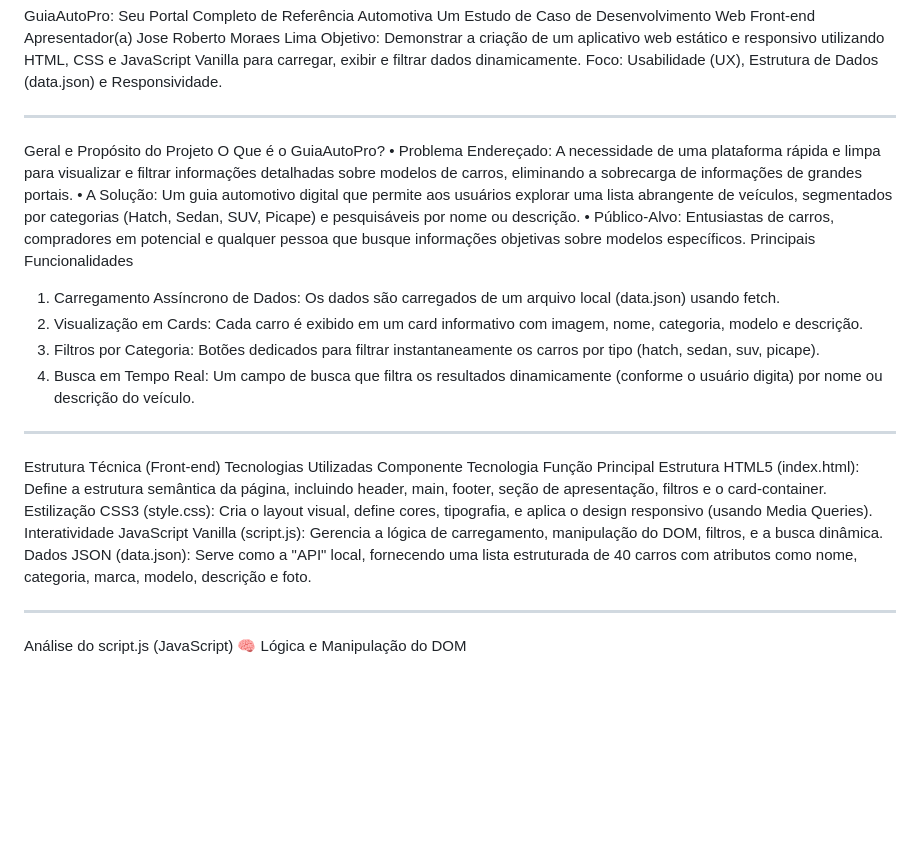
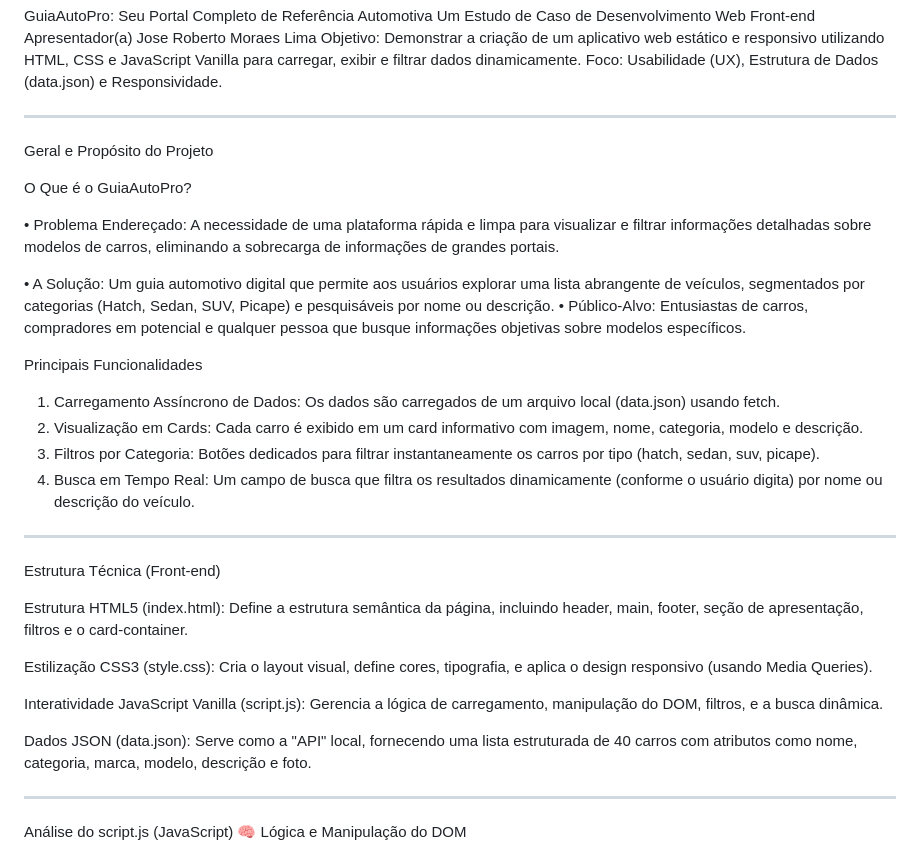
Before and after one commit to joserobertomoraesLima/GuiaAutoPro, a Markdown page: README.md, the part around the change. Rendered like a GitHub page; blank space fills up the shorter version.

```diff
--- a/README.md
+++ b/README.md
@@ -8,10 +8,14 @@ Objetivo:	Demonstrar a criação de um aplicativo web estático e responsivo uti
 Foco:	Usabilidade (UX), Estrutura de Dados (data.json) e Responsividade.
 ________________________________________
 Geral e Propósito do Projeto
+
 O Que é o GuiaAutoPro?
+
 •	Problema Endereçado: A necessidade de uma plataforma rápida e limpa para visualizar e filtrar informações detalhadas sobre modelos de carros, eliminando a sobrecarga de informações de grandes portais.
+
 •	A Solução: Um guia automotivo digital que permite aos usuários explorar uma lista abrangente de veículos, segmentados por categorias (Hatch, Sedan, SUV, Picape) e pesquisáveis por nome ou descrição.
 •	Público-Alvo: Entusiastas de carros, compradores em potencial e qualquer pessoa que busque informações objetivas sobre modelos específicos.
+
 Principais Funcionalidades
 1.	Carregamento Assíncrono de Dados: Os dados são carregados de um arquivo local (data.json) usando fetch.
 2.	Visualização em Cards: Cada carro é exibido em um card informativo com imagem, nome, categoria, modelo e descrição.
@@ -19,12 +23,15 @@ Principais Funcionalidades
 4.	Busca em Tempo Real: Um campo de busca que filtra os resultados dinamicamente (conforme o usuário digita) por nome ou descrição do veículo.
 ________________________________________
 Estrutura Técnica (Front-end)
-Tecnologias Utilizadas
-Componente	Tecnologia	Função Principal
+
 Estrutura	HTML5 (index.html):	Define a estrutura semântica da página, incluindo header, main, footer, seção de apresentação, filtros e o card-container.
+
 Estilização	CSS3 (style.css):	Cria o layout visual, define cores, tipografia, e aplica o design responsivo (usando Media Queries).
+
 Interatividade	JavaScript Vanilla (script.js):	Gerencia a lógica de carregamento, manipulação do DOM, filtros, e a busca dinâmica.
+
 Dados	JSON (data.json):	Serve como a "API" local, fornecendo uma lista estruturada de 40 carros com atributos como nome, categoria, marca, modelo, descrição e foto.
+
 ________________________________________
 Análise do script.js (JavaScript)
 🧠 Lógica e Manipulação do DOM
```
